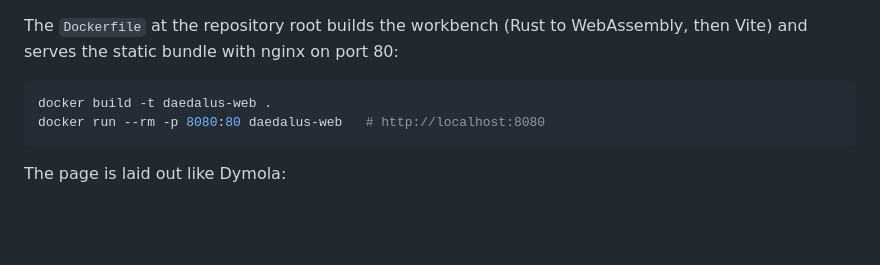
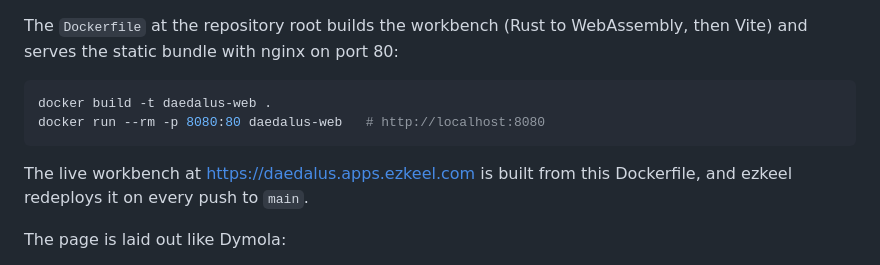
Before and after one commit to ferax564/DAEdalus, a Markdown page: README.md, the part around the change. Drawn GitHub-style; blank space fills up the shorter version.

Commit message:
Note the live workbench and its push-to-main deploy in the README
Co-Authored-By: Claude Opus 5.5 (1M context) <noreply@anthropic.com>
Claude-Session: https://claude.ai/code/session_01HbWaJKspPxDWgkrFFF78zC

````diff
--- a/README.md
+++ b/README.md
@@ -128,6 +128,9 @@ docker build -t daedalus-web .
 docker run --rm -p 8080:80 daedalus-web   # http://localhost:8080
 ```
 
+The live workbench at https://daedalus.apps.ezkeel.com is built from this
+Dockerfile, and ezkeel redeploys it on every push to `main`.
+
 The page is laid out like Dymola:
 - the package browser is on the left;
 - the class you open shows in Icon, Diagram or Text view;
````
